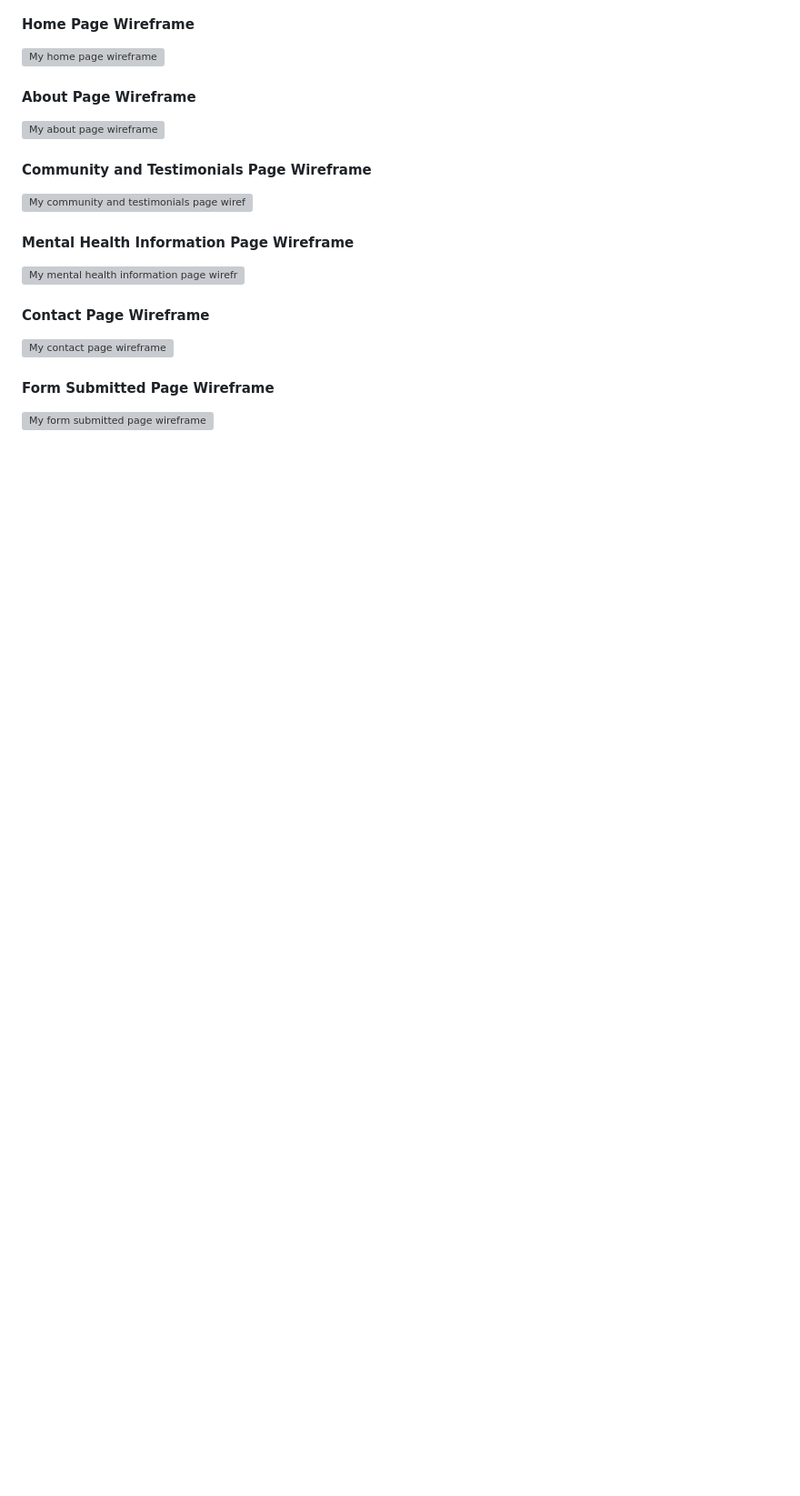
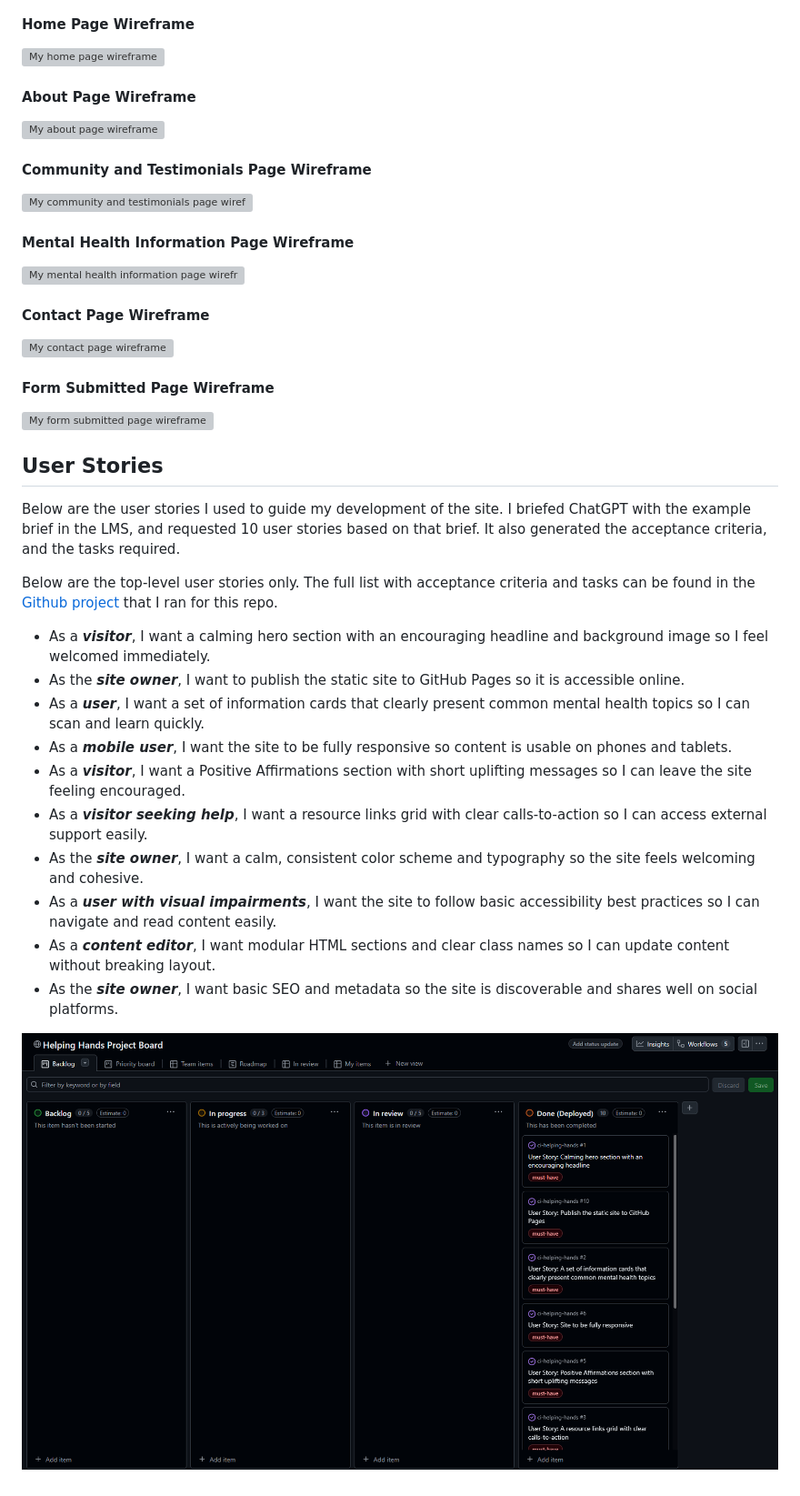
Before and after one commit to lewis1190/ci-helping-hands, a Markdown page: README.md, the part around the change printed below. Shown: that part at 91% size. Rendered like a GitHub page; pictures changed too: docs/images/github-project.png (added); blank space fills up the shorter version; grey boxes are pictures that could not be loaded.

Commit message:
Added user stories and github project image. Added a page-by-page about the site's content and features.

```diff
--- a/README.md
+++ b/README.md
@@ -126,3 +134,22 @@ I also put together a basic sitemap for my initial idea for the site. As I'll di
 #### Form Submitted Page Wireframe
 
 ![My form submitted page wireframe](./docs/images/wireframes/contact-received.png)
+
+## User Stories
+
+Below are the user stories I used to guide my development of the site. I briefed ChatGPT with the example brief in the LMS, and requested 10 user stories based on that brief. It also generated the acceptance criteria, and the tasks required.
+
+Below are the top-level user stories only. The full list with acceptance criteria and tasks can be found in the [Github project](https://github.com/users/lewis1190/projects/4/views/1) that I ran for this repo.
+
+-   As a **_visitor_**, I want a calming hero section with an encouraging headline and background image so I feel welcomed immediately.
+-   As the **_site owner_**, I want to publish the static site to GitHub Pages so it is accessible online.
+-   As a **_user_**, I want a set of information cards that clearly present common mental health topics so I can scan and learn quickly.
+-   As a **_mobile user_**, I want the site to be fully responsive so content is usable on phones and tablets.
+-   As a **_visitor_**, I want a Positive Affirmations section with short uplifting messages so I can leave the site feeling encouraged.
+-   As a **_visitor seeking help_**, I want a resource links grid with clear calls-to-action so I can access external support easily.
+-   As the **_site owner_**, I want a calm, consistent color scheme and typography so the site feels welcoming and cohesive.
+-   As a **_user with visual impairments_**, I want the site to follow basic accessibility best practices so I can navigate and read content easily.
+-   As a **_content editor_**, I want modular HTML sections and clear class names so I can update content without breaking layout.
+-   As the **_site owner_**, I want basic SEO and metadata so the site is discoverable and shares well on social platforms.
+
+![Screenshot from my Github Projects for Helping Hands](./docs/images/github-project.png)
```
Also changed, not shown: other parts of README.md (+9 -1 lines).
